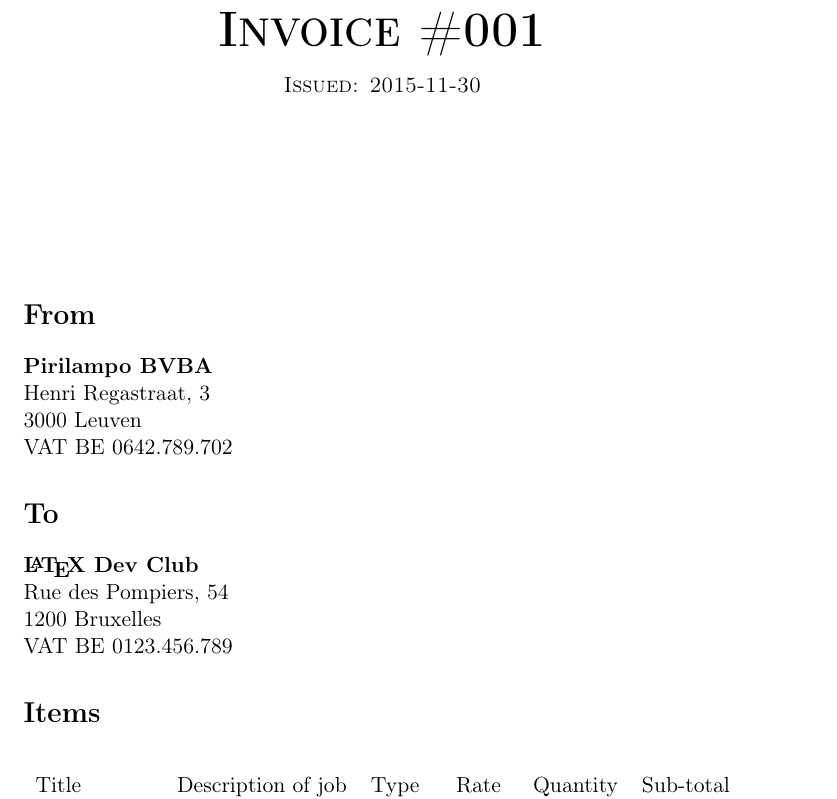
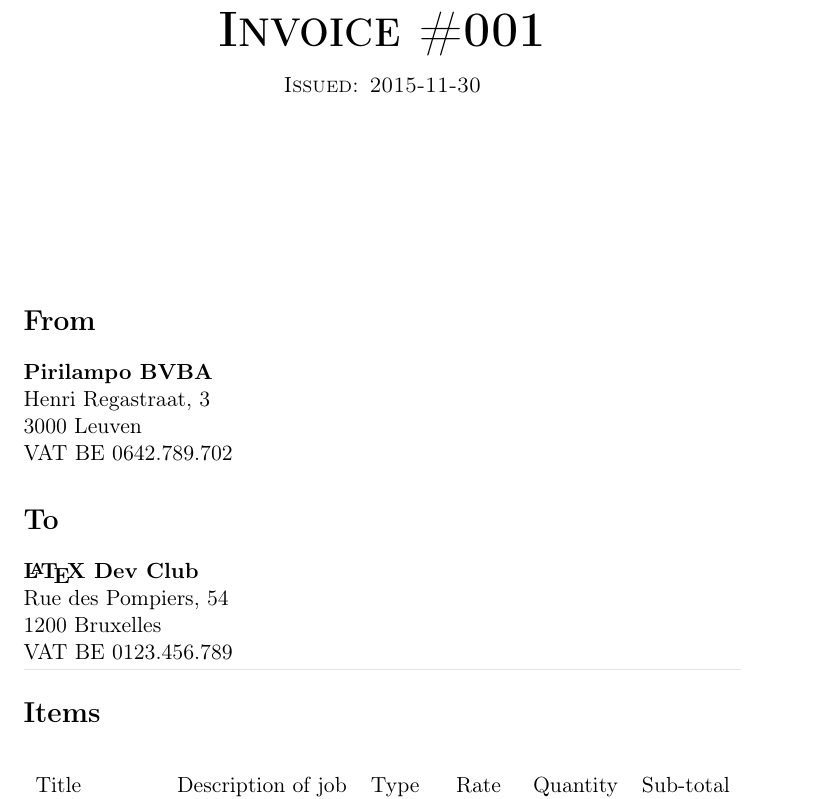
Before and after one commit to fniessen/invoice, a LaTeX document (Invoice-001.tex, which reads pirilampo-invoice.sty): part of page 1 of 2, cut so that both start at the same text. Compiled offline with pdfLaTeX.

Commit message:
Add hrule before "Items"

```diff
--- a/Invoice-001.tex
+++ b/Invoice-001.tex
@@ -47,6 +47,8 @@
 1200 Bruxelles \\
 VAT BE 0123.456.789
 
+\vspace*{1ex}{\color{prlp-gray2}\hrule}
+
 \section*{Items}
 \label{sec:orgheadline3}
 
--- a/pirilampo-invoice.sty
+++ b/pirilampo-invoice.sty
@@ -8,12 +8,12 @@
 % \usepackage[rgb]{xcolor}
 \definecolor{prlp-light-gray}{rgb}{0.95,0.96,0.97}
 \definecolor{prlp-gray}{rgb}{0.85,0.85,0.85}
+\definecolor{prlp-gray2}{rgb}{0.89,0.90,0.90}
 
 \def\@logo{\includegraphics[width=30mm]{logo.png}}
 \newcommand{\logo}[1]{\gdef\@logo{\includegraphics[width=40mm]{#1}}}
 
 \renewcommand\maketitle{
-% \begin{alwayssingle}
     \begin{center}
         {\@logo\par}
         {\Huge\bfseries\scshape\@title\par}
```
Also changed, not shown: Invoice-001.txt (+4 -2 lines), Invoice-001.pdf, pirilampo-invoice.sty (1 more changed lines).
